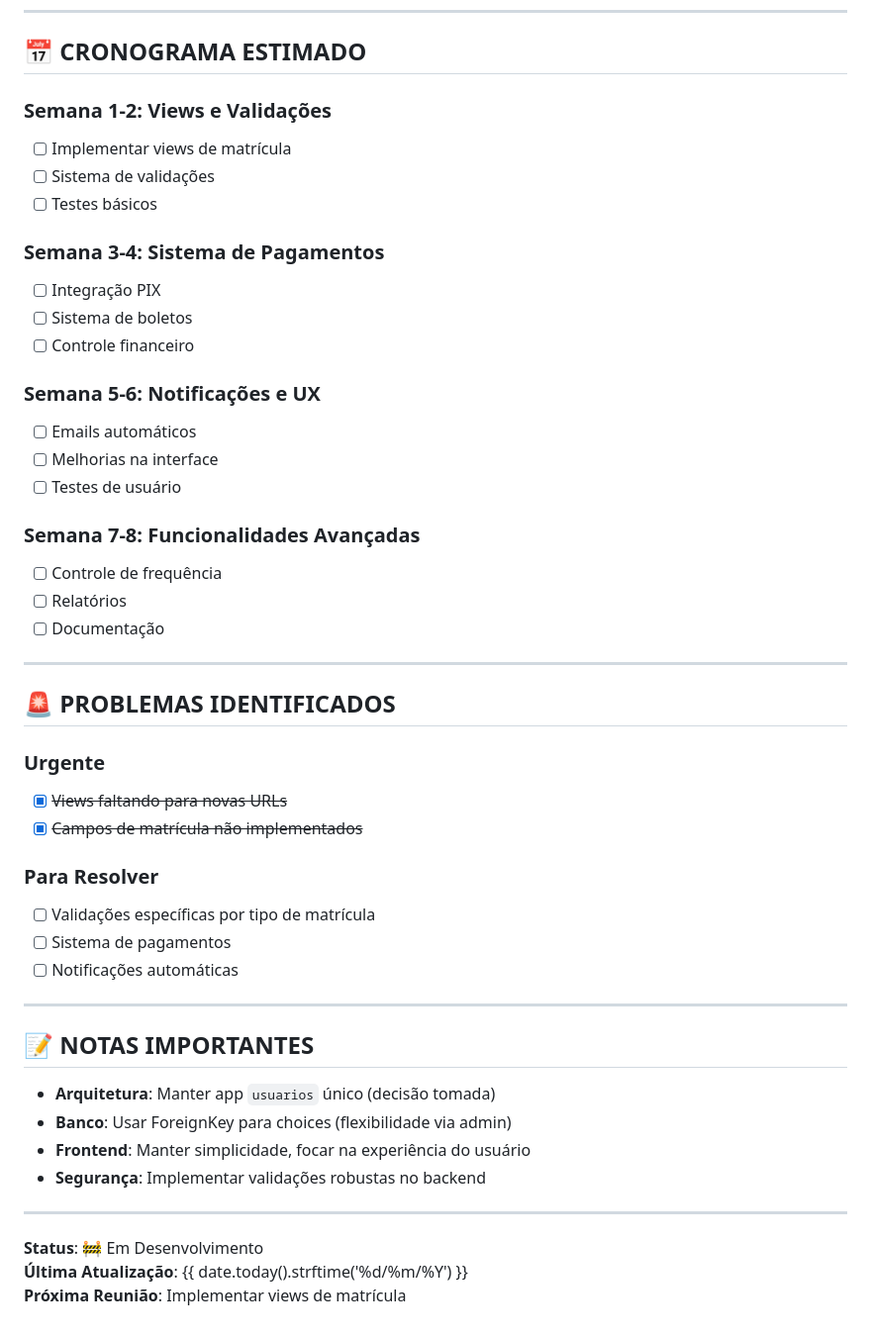
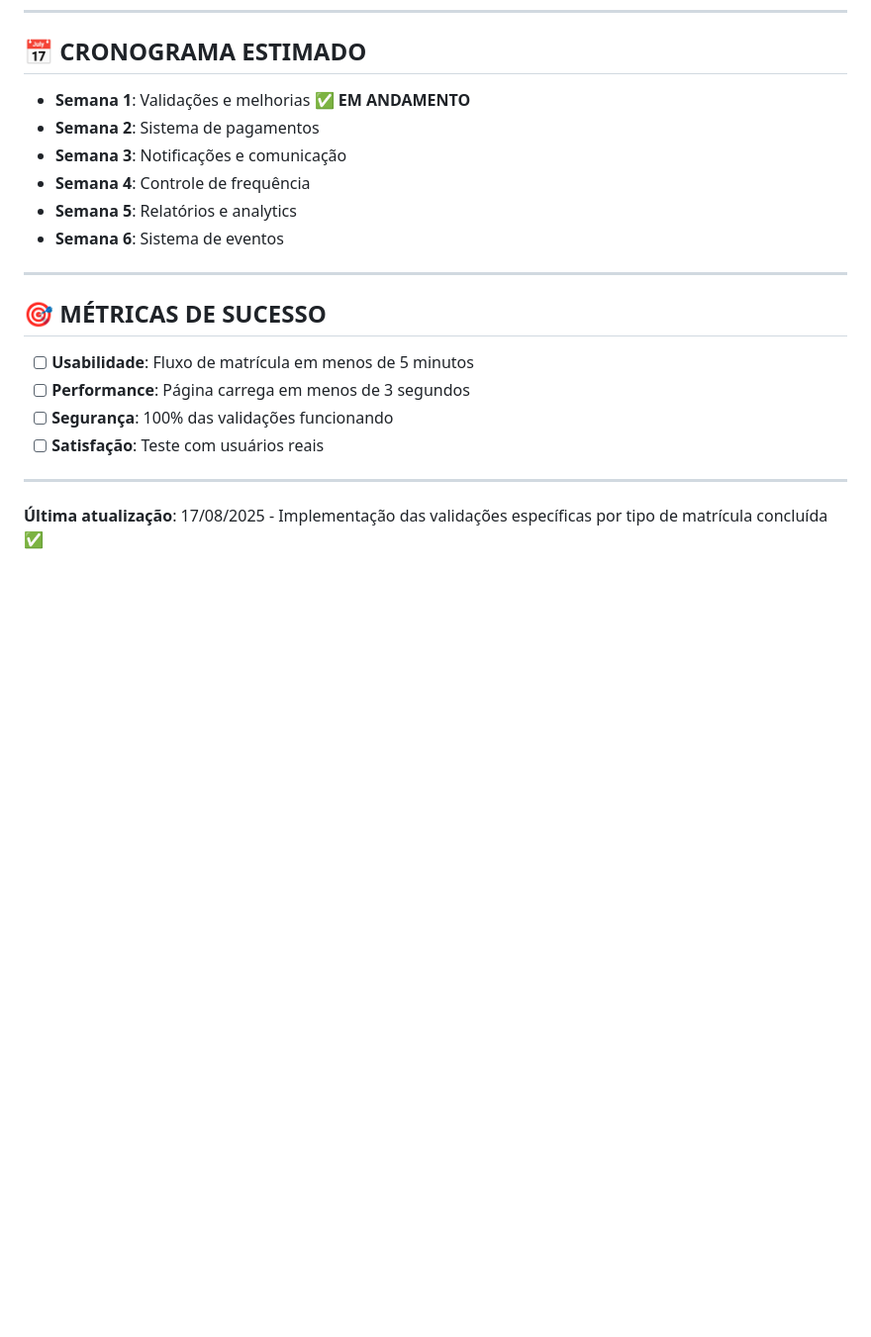
Before and after one commit to vitorluiz/dojouemura, a Markdown page: TODO.md, the part around the change printed below. Shown: that part at 99% size. Drawn GitHub-style; blank space fills up the shorter version.

```diff
--- a/TODO.md
+++ b/TODO.md
@@ -133,50 +114,22 @@ Implementar sistema completo de matrículas para projeto social e modalidades pa
 
 ## 📅 **CRONOGRAMA ESTIMADO**
 
-### **Semana 1-2: Views e Validações**
-- [ ] Implementar views de matrícula
-- [ ] Sistema de validações
-- [ ] Testes básicos
-
-### **Semana 3-4: Sistema de Pagamentos**
-- [ ] Integração PIX
-- [ ] Sistema de boletos
-- [ ] Controle financeiro
-
-### **Semana 5-6: Notificações e UX**
-- [ ] Emails automáticos
-- [ ] Melhorias na interface
-- [ ] Testes de usuário
-
-### **Semana 7-8: Funcionalidades Avançadas**
-- [ ] Controle de frequência
-- [ ] Relatórios
-- [ ] Documentação
+- **Semana 1**: Validações e melhorias ✅ **EM ANDAMENTO**
+- **Semana 2**: Sistema de pagamentos
+- **Semana 3**: Notificações e comunicação
+- **Semana 4**: Controle de frequência
+- **Semana 5**: Relatórios e analytics
+- **Semana 6**: Sistema de eventos
 
 ---
 
-## 🚨 **PROBLEMAS IDENTIFICADOS**
+## 🎯 **MÉTRICAS DE SUCESSO**
 
-### **Urgente**
-- [x] ~~Views faltando para novas URLs~~
-- [x] ~~Campos de matrícula não implementados~~
-
-### **Para Resolver**
-- [ ] Validações específicas por tipo de matrícula
-- [ ] Sistema de pagamentos
-- [ ] Notificações automáticas
+- [ ] **Usabilidade**: Fluxo de matrícula em menos de 5 minutos
+- [ ] **Performance**: Página carrega em menos de 3 segundos
+- [ ] **Segurança**: 100% das validações funcionando
+- [ ] **Satisfação**: Teste com usuários reais
 
 ---
 
-## 📝 **NOTAS IMPORTANTES**
-
-- **Arquitetura**: Manter app `usuarios` único (decisão tomada)
-- **Banco**: Usar ForeignKey para choices (flexibilidade via admin)
-- **Frontend**: Manter simplicidade, focar na experiência do usuário
-- **Segurança**: Implementar validações robustas no backend
-
----
-
-**Status**: 🚧 Em Desenvolvimento
-**Última Atualização**: {{ date.today().strftime('%d/%m/%Y') }}
-**Próxima Reunião**: Implementar views de matrícula
+**Última atualização**: 17/08/2025 - Implementação das validações específicas por tipo de matrícula concluída ✅
```
Also changed, not shown: other parts of TODO.md (+89 -108 lines).
